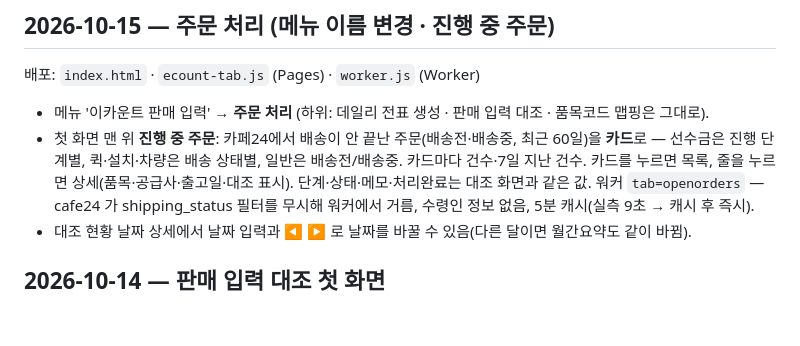
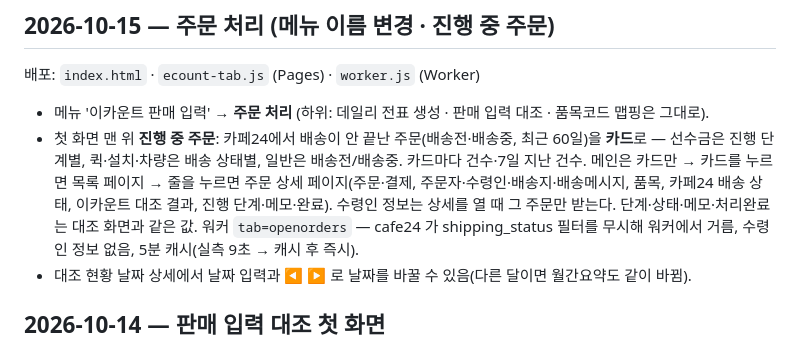
Before and after one commit to Su-pbg/dashboard, a Markdown page: CHANGELOG.md, the part around the change. Drawn GitHub-style; blank space fills up the shorter version.

Commit message:
CHANGELOG: 주문 상세 페이지
Co-Authored-By: Claude Fable 5.1 <noreply@anthropic.com>

```diff
--- a/CHANGELOG.md
+++ b/CHANGELOG.md
@@ -14,7 +14,7 @@
 배포: `index.html` · `ecount-tab.js` (Pages) · `worker.js` (Worker)
 
 - 메뉴 '이카운트 판매 입력' → **주문 처리** (하위: 데일리 전표 생성 · 판매 입력 대조 · 품목코드 맵핑은 그대로).
-- 첫 화면 맨 위 **진행 중 주문**: 카페24에서 배송이 안 끝난 주문(배송전·배송중, 최근 60일)을 **카드**로 — 선수금은 진행 단계별, 퀵·설치·차량은 배송 상태별, 일반은 배송전/배송중. 카드마다 건수·7일 지난 건수. 카드를 누르면 목록, 줄을 누르면 상세(품목·공급사·출고일·대조 표시). 단계·상태·메모·처리완료는 대조 화면과 같은 값.
+- 첫 화면 맨 위 **진행 중 주문**: 카페24에서 배송이 안 끝난 주문(배송전·배송중, 최근 60일)을 **카드**로 — 선수금은 진행 단계별, 퀵·설치·차량은 배송 상태별, 일반은 배송전/배송중. 카드마다 건수·7일 지난 건수. 메인은 카드만 → 카드를 누르면 목록 페이지 → 줄을 누르면 주문 상세 페이지(주문·결제, 주문자·수령인·배송지·배송메시지, 품목, 카페24 배송 상태, 이카운트 대조 결과, 진행 단계·메모·완료). 수령인 정보는 상세를 열 때 그 주문만 받는다. 단계·상태·메모·처리완료는 대조 화면과 같은 값.
   워커 `tab=openorders` — cafe24 가 shipping_status 필터를 무시해 워커에서 거름, 수령인 정보 없음, 5분 캐시(실측 9초 → 캐시 후 즉시).
 - 대조 현황 날짜 상세에서 날짜 입력과 ◀ ▶ 로 날짜를 바꿀 수 있음(다른 달이면 월간요약도 같이 바뀜).
 
```
